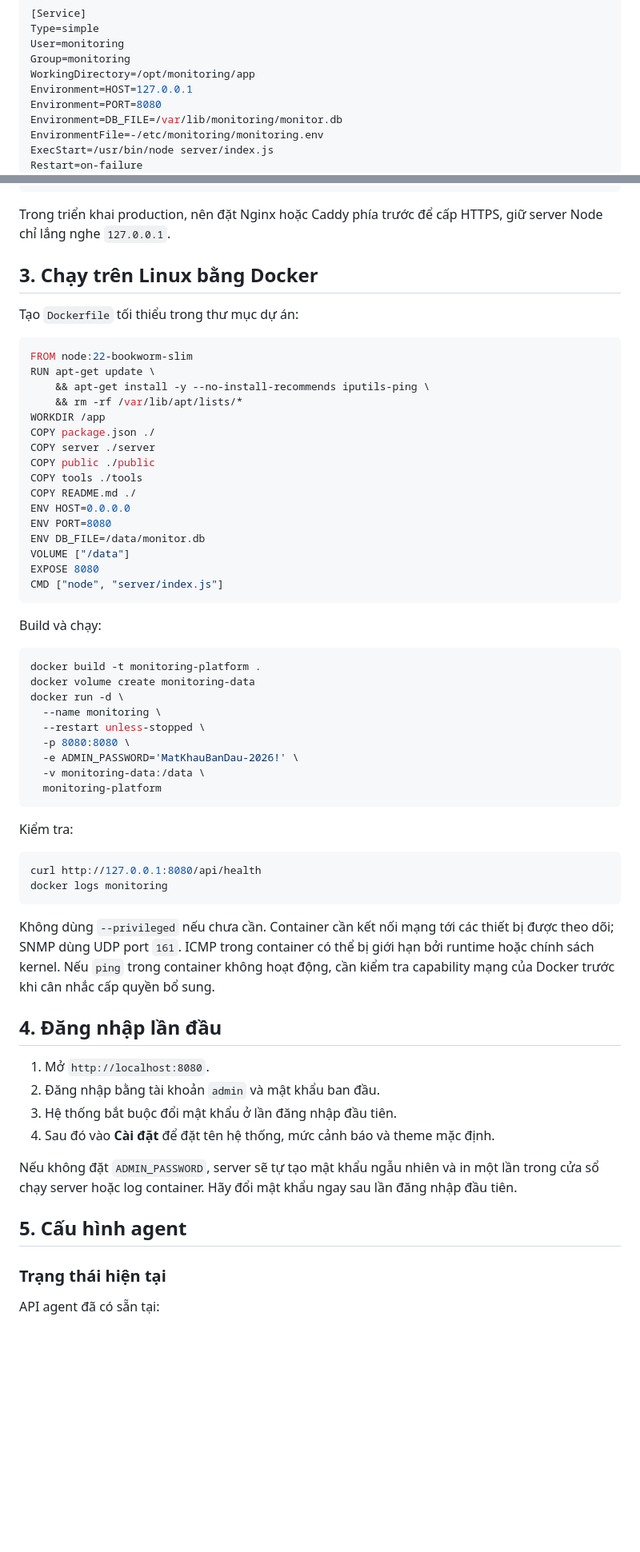
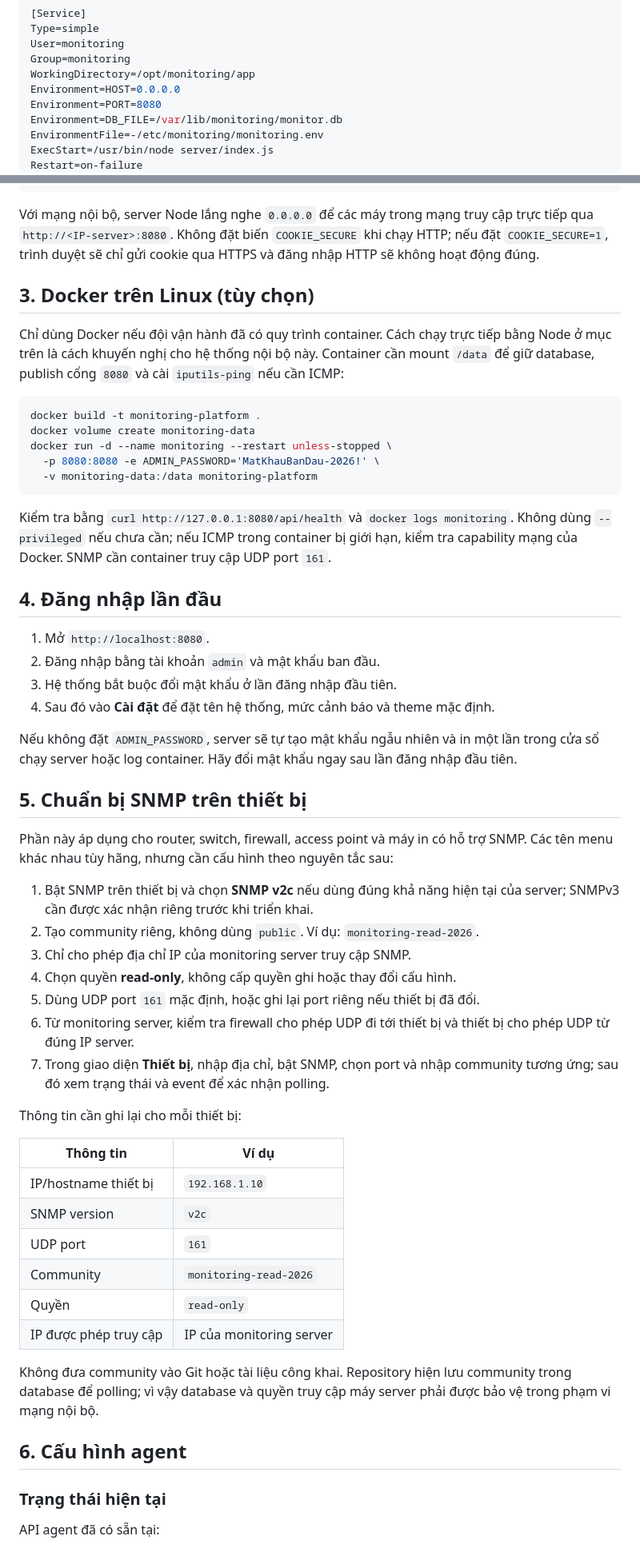
Before and after one commit to maiquy93/monitoring-platform, a Markdown page: README.md, 2 parts joined by grey strips. Shown at 80% size. GitHub-like rendering; blank space fills up the shorter version.

Commit message:
docs: tailor deployment for internal HTTP network
Co-authored-by: Copilot <223556219+Copilot@users.noreply.github.com>

````diff
--- a/README.md
+++ b/README.md
@@ -123,7 +124,7 @@ Type=simple
 User=monitoring
 Group=monitoring
 WorkingDirectory=/opt/monitoring/app
-Environment=HOST=127.0.0.1
+Environment=HOST=0.0.0.0
 Environment=PORT=8080
 Environment=DB_FILE=/var/lib/monitoring/monitor.db
 EnvironmentFile=-/etc/monitoring/monitoring.env
@@ -148,57 +149,29 @@ sudo systemctl enable --now monitoring.service
 sudo systemctl status monitoring.service
 ```
 
-Trong triển khai production, nên đặt Nginx hoặc Caddy phía trước để cấp HTTPS,
-giữ server Node chỉ lắng nghe `127.0.0.1`.
+Với mạng nội bộ, server Node lắng nghe `0.0.0.0` để các máy trong mạng truy cập
+trực tiếp qua `http://<IP-server>:8080`. Không đặt biến `COOKIE_SECURE` khi chạy
+HTTP; nếu đặt `COOKIE_SECURE=1`, trình duyệt sẽ chỉ gửi cookie qua HTTPS và đăng
+nhập HTTP sẽ không hoạt động đúng.
 
-## 3. Chạy trên Linux bằng Docker
+## 3. Docker trên Linux (tùy chọn)
 
-Tạo `Dockerfile` tối thiểu trong thư mục dự án:
-
-```dockerfile
-FROM node:22-bookworm-slim
-RUN apt-get update \
-    && apt-get install -y --no-install-recommends iputils-ping \
-    && rm -rf /var/lib/apt/lists/*
-WORKDIR /app
-COPY package.json ./
-COPY server ./server
-COPY public ./public
-COPY tools ./tools
-COPY README.md ./
-ENV HOST=0.0.0.0
-ENV PORT=8080
-ENV DB_FILE=/data/monitor.db
-VOLUME ["/data"]
-EXPOSE 8080
-CMD ["node", "server/index.js"]
-```
-
-Build và chạy:
+Chỉ dùng Docker nếu đội vận hành đã có quy trình container. Cách chạy trực tiếp
+bằng Node ở mục trên là cách khuyến nghị cho hệ thống nội bộ này. Container cần
+mount `/data` để giữ database, publish cổng `8080` và cài `iputils-ping` nếu cần
+ICMP:
 
 ```bash
 docker build -t monitoring-platform .
 docker volume create monitoring-data
-docker run -d \
-  --name monitoring \
-  --restart unless-stopped \
-  -p 8080:8080 \
-  -e ADMIN_PASSWORD='MatKhauBanDau-2026!' \
-  -v monitoring-data:/data \
-  monitoring-platform
+docker run -d --name monitoring --restart unless-stopped \
+  -p 8080:8080 -e ADMIN_PASSWORD='MatKhauBanDau-2026!' \
+  -v monitoring-data:/data monitoring-platform
 ```
 
-Kiểm tra:
-
-```bash
-curl http://127.0.0.1:8080/api/health
-docker logs monitoring
-```
-
-Không dùng `--privileged` nếu chưa cần. Container cần kết nối mạng tới các thiết
-bị được theo dõi; SNMP dùng UDP port `161`. ICMP trong container có thể bị giới
-hạn bởi runtime hoặc chính sách kernel. Nếu `ping` trong container không hoạt động,
-cần kiểm tra capability mạng của Docker trước khi cân nhắc cấp quyền bổ sung.
+Kiểm tra bằng `curl http://127.0.0.1:8080/api/health` và `docker logs monitoring`.
+Không dùng `--privileged` nếu chưa cần; nếu ICMP trong container bị giới hạn, kiểm
+tra capability mạng của Docker. SNMP cần container truy cập UDP port `161`.
 
 ## 4. Đăng nhập lần đầu
 
@@ -211,7 +184,39 @@ Nếu không đặt `ADMIN_PASSWORD`, server sẽ tự tạo mật khẩu ngẫu
 trong cửa sổ chạy server hoặc log container. Hãy đổi mật khẩu ngay sau lần đăng nhập
 đầu tiên.
 
-## 5. Cấu hình agent
+## 5. Chuẩn bị SNMP trên thiết bị
+
+Phần này áp dụng cho router, switch, firewall, access point và máy in có hỗ trợ
+SNMP. Các tên menu khác nhau tùy hãng, nhưng cần cấu hình theo nguyên tắc sau:
+
+1. Bật SNMP trên thiết bị và chọn **SNMP v2c** nếu dùng đúng khả năng hiện tại
+   của server; SNMPv3 cần được xác nhận riêng trước khi triển khai.
+2. Tạo community riêng, không dùng `public`. Ví dụ:
+   `monitoring-read-2026`.
+3. Chỉ cho phép địa chỉ IP của monitoring server truy cập SNMP.
+4. Chọn quyền **read-only**, không cấp quyền ghi hoặc thay đổi cấu hình.
+5. Dùng UDP port `161` mặc định, hoặc ghi lại port riêng nếu thiết bị đã đổi.
+6. Từ monitoring server, kiểm tra firewall cho phép UDP đi tới thiết bị và thiết
+   bị cho phép UDP từ đúng IP server.
+7. Trong giao diện **Thiết bị**, nhập địa chỉ, bật SNMP, chọn port và nhập
+   community tương ứng; sau đó xem trạng thái và event để xác nhận polling.
+
+Thông tin cần ghi lại cho mỗi thiết bị:
+
+| Thông tin | Ví dụ |
+|---|---|
+| IP/hostname thiết bị | `192.168.1.10` |
+| SNMP version | `v2c` |
+| UDP port | `161` |
+| Community | `monitoring-read-2026` |
+| Quyền | `read-only` |
+| IP được phép truy cập | IP của monitoring server |
+
+Không đưa community vào Git hoặc tài liệu công khai. Repository hiện lưu community
+trong database để polling; vì vậy database và quyền truy cập máy server phải được
+bảo vệ trong phạm vi mạng nội bộ.
+
+## 6. Cấu hình agent
 
 ### Trạng thái hiện tại
 
````
Also changed, not shown: other parts of README.md (+7 -7 lines).
